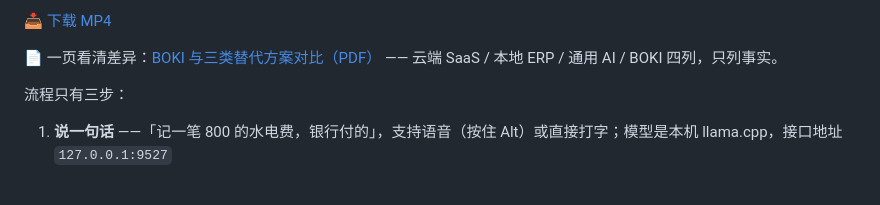
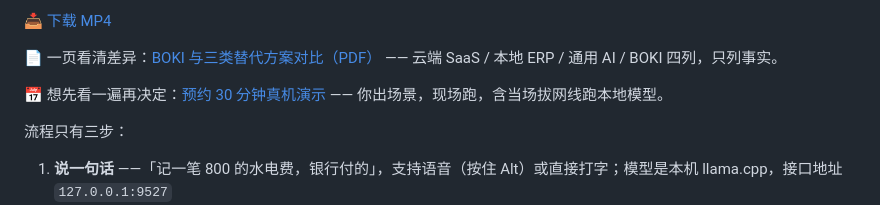
Before and after one commit to edrin09/boki, a Markdown page: README.md, the part around one of its changes. GitHub-like rendering; blank space fills up the shorter version.

```diff
--- a/README.md
+++ b/README.md
@@ -60,5 +60,7 @@
 
 📄 一页看清差异：[BOKI 与三类替代方案对比（PDF）](assets/pdf/boki-comparison.pdf) —— 云端 SaaS / 本地 ERP / 通用 AI / BOKI 四列，只列事实。
+
+📅 想先看一遍再决定：[预约 30 分钟真机演示](https://edrin09.github.io/boki/#download) —— 你出场景，现场跑，含当场拔网线跑本地模型。
 
 流程只有三步：
 
```
Also changed, not shown: other parts of README.md (+5 -5 lines), CHANGELOG.md (+2 -0 lines), assets/covers/cover-02-draft-gate.png (added), assets/covers/cover-03-readonly-mcp.png (added), assets/covers/cover-09-token-vuln.png (added), assets/covers/cover-main.png (added), assets/demo/ai-bookkeeping-demo-poster.jpg (added), website/assets/demo/ai-bookkeeping-demo.gif (deleted), 5 other files.
